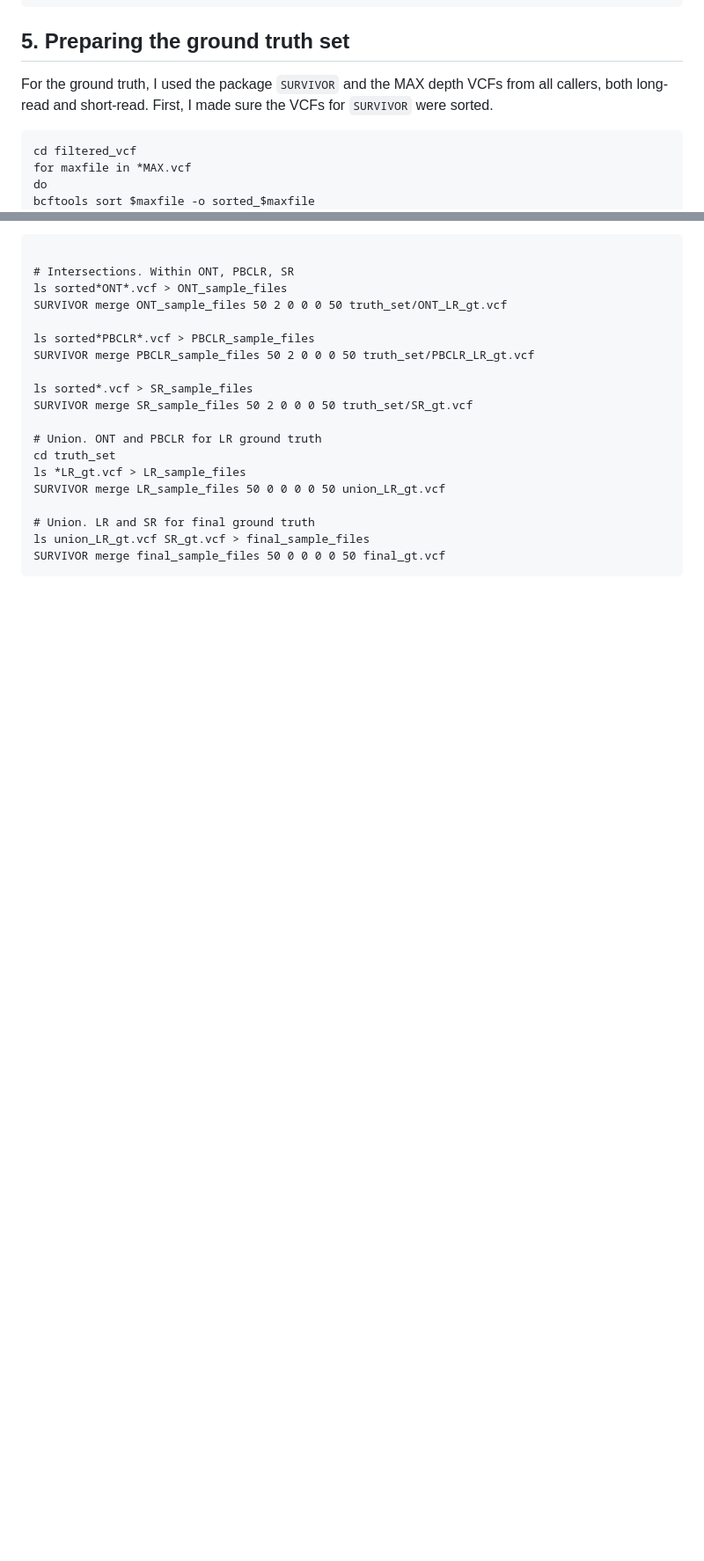
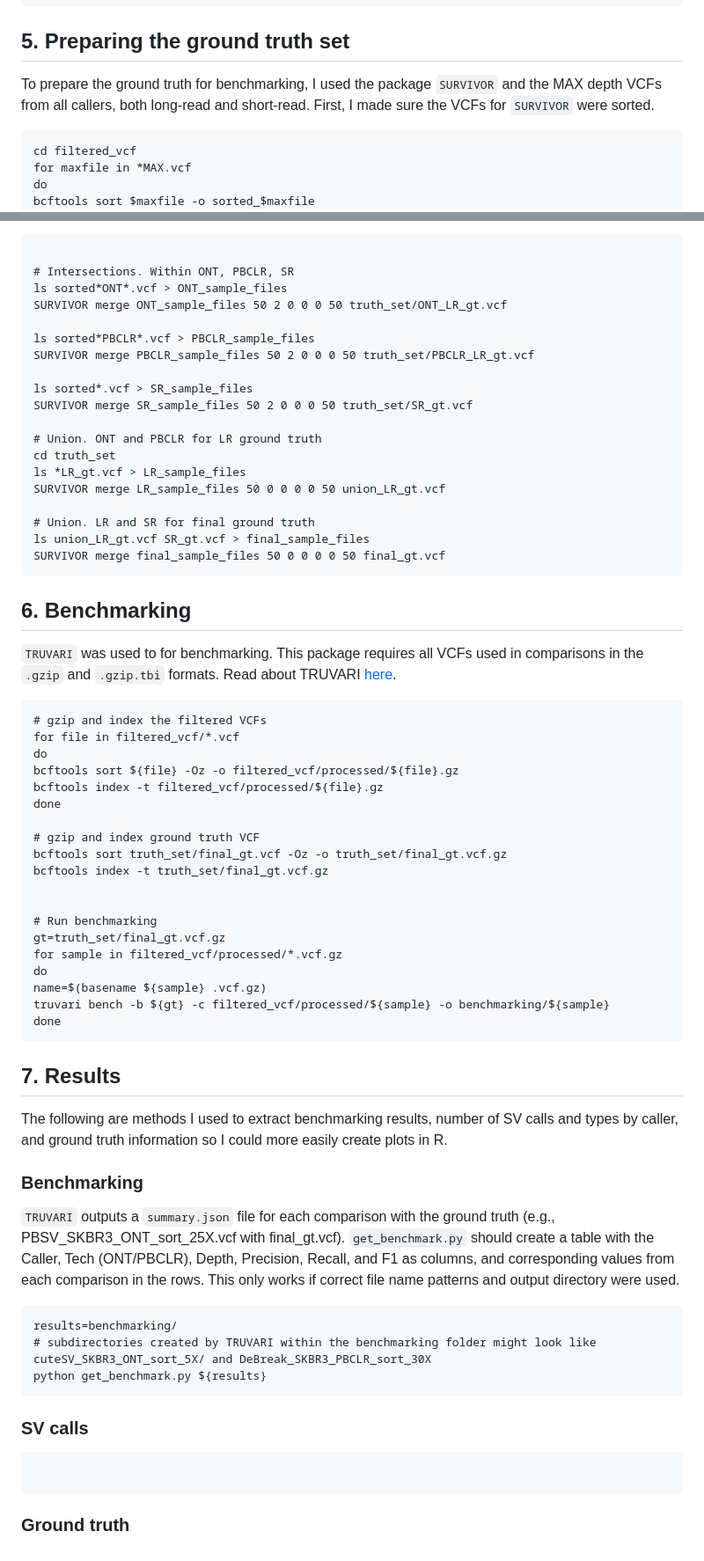
Before and after one commit to pan-ty/benchmarking-structural-variant-callers, a Markdown page: README.md, 2 parts joined by grey strips. Shown at 88% size. Drawn GitHub-style; blank space fills up the shorter version.

````diff
--- a/README.md
+++ b/README.md
@@ -236,7 +236,7 @@ python SVclassifier_SvABA.py -i SKBR3_SR_sort_MAX.svaba.sv.vcf -o ~/filtered_vcf
 ```
 
 ## 5. Preparing the ground truth set
-For the ground truth, I used the package `SURVIVOR` and the MAX depth VCFs from all callers, both long-read and short-read.
+To prepare the ground truth for benchmarking, I used the package `SURVIVOR` and the MAX depth VCFs from all callers, both long-read and short-read.
 First, I made sure the VCFs for `SURVIVOR` were sorted.
 ```
 cd filtered_vcf
@@ -267,3 +267,42 @@ SURVIVOR merge LR_sample_files 50 0 0 0 0 50 union_LR_gt.vcf
 ls union_LR_gt.vcf SR_gt.vcf > final_sample_files
 SURVIVOR merge final_sample_files 50 0 0 0 0 50 final_gt.vcf
 ```
+
+## 6. Benchmarking
+`TRUVARI` was used to for benchmarking. This package requires all VCFs used in comparisons in the `.gzip` and `.gzip.tbi` formats. Read about TRUVARI [here](https://github.com/ACEnglish/truvari).
+```
+# gzip and index the filtered VCFs
+for file in filtered_vcf/*.vcf
+do
+bcftools sort ${file} -Oz -o filtered_vcf/processed/${file}.gz
+bcftools index -t filtered_vcf/processed/${file}.gz
+done
+
+# gzip and index ground truth VCF
+bcftools sort truth_set/final_gt.vcf -Oz -o truth_set/final_gt.vcf.gz
+bcftools index -t truth_set/final_gt.vcf.gz
+
+
+# Run benchmarking
+gt=truth_set/final_gt.vcf.gz
+for sample in filtered_vcf/processed/*.vcf.gz
+do
+name=$(basename ${sample} .vcf.gz)
+truvari bench -b ${gt} -c filtered_vcf/processed/${sample} -o benchmarking/${sample}
+done
+```
+
+## 7. Results
+The following are methods I used to extract benchmarking results, number of SV calls and types by caller, and ground truth information so I could more easily create plots in R.
+### Benchmarking
+`TRUVARI` outputs a `summary.json` file for each comparison with the ground truth (e.g., PBSV_SKBR3_ONT_sort_25X.vcf with final_gt.vcf). `get_benchmark.py` should create a table with the Caller, Tech (ONT/PBCLR), Depth, Precision, Recall, and F1 as columns, and corresponding values from each comparison in the rows. This only works if correct file name patterns and output directory were used.
+```
+results=benchmarking/
+# subdirectories created by TRUVARI within the benchmarking folder might look like cuteSV_SKBR3_ONT_sort_5X/ and DeBreak_SKBR3_PBCLR_sort_30X
+python get_benchmark.py ${results}
+```
+### SV calls
+```
+
+```
+### Ground truth
````
